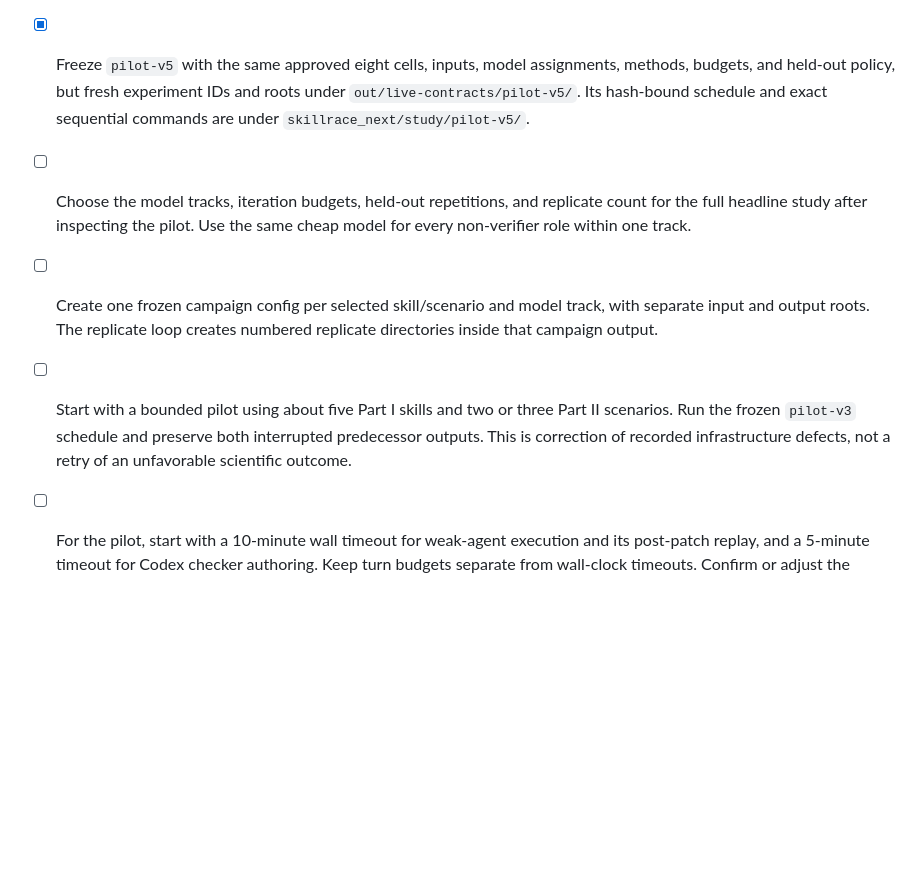
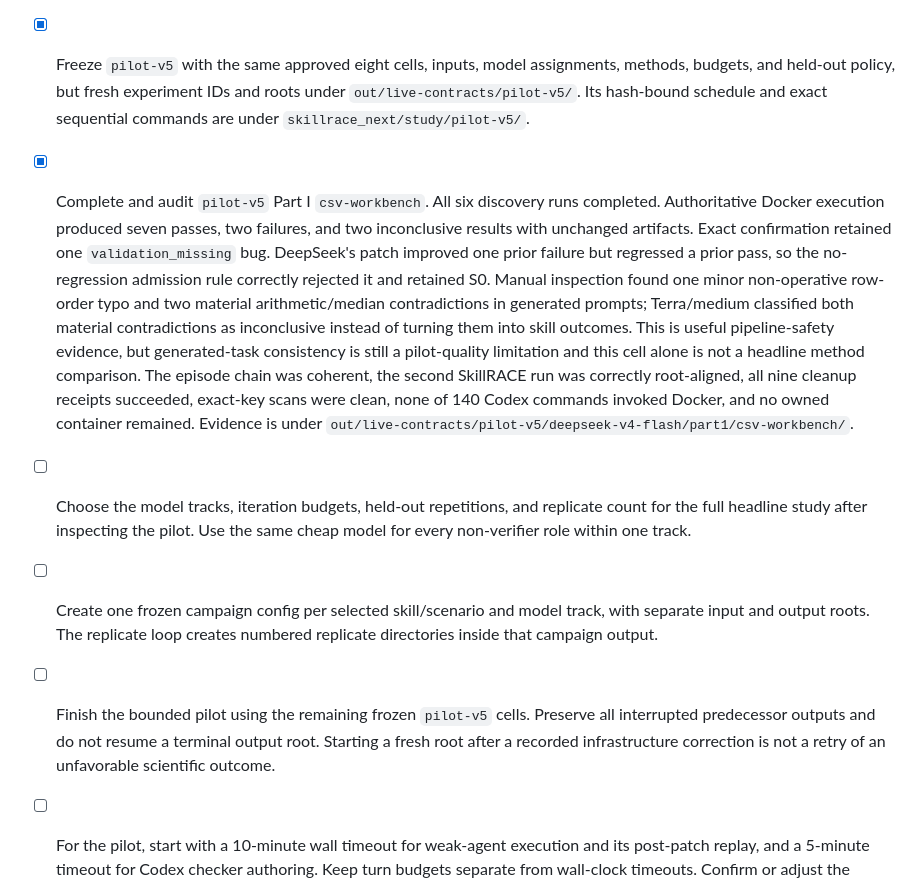
Before and after one commit to jimbou/skillrace, a Markdown page: skillrace_next/docs/CURRENT_STATUS.md, the part around the change. Drawn GitHub-style; blank space fills up the shorter version.

Commit message:
docs(next): record pilot v5 csv cell

```diff
--- a/skillrace_next/docs/CURRENT_STATUS.md
+++ b/skillrace_next/docs/CURRENT_STATUS.md
@@ -268,16 +268,30 @@ falsely admitted. Credentials were absent and all three owned containers were re
   methods, budgets, and held-out policy, but fresh experiment IDs and roots under
   `out/live-contracts/pilot-v5/`. Its hash-bound schedule and exact sequential commands
   are under `skillrace_next/study/pilot-v5/`.
+- [x] Complete and audit `pilot-v5` Part I `csv-workbench`. All six discovery runs
+  completed. Authoritative Docker execution produced seven passes, two failures, and two
+  inconclusive results with unchanged artifacts. Exact confirmation retained one
+  `validation_missing` bug. DeepSeek's patch improved one prior failure but regressed a
+  prior pass, so the no-regression admission rule correctly rejected it and retained S0.
+  Manual inspection found one minor non-operative row-order typo and two material
+  arithmetic/median contradictions in generated prompts; Terra/medium classified both
+  material contradictions as inconclusive instead of turning them into skill outcomes.
+  This is useful pipeline-safety evidence, but generated-task consistency is still a
+  pilot-quality limitation and this cell alone is not a headline method comparison. The
+  episode chain was coherent, the second SkillRACE run was correctly root-aligned, all
+  nine cleanup receipts succeeded, exact-key scans were clean, none of 140 Codex commands
+  invoked Docker, and no owned container remained. Evidence is under
+  `out/live-contracts/pilot-v5/deepseek-v4-flash/part1/csv-workbench/`.
 - [ ] Choose the model tracks, iteration budgets, held-out repetitions, and replicate
   count for the full headline study after inspecting the pilot. Use the same cheap model
   for every non-verifier role within one track.
 - [ ] Create one frozen campaign config per selected skill/scenario and model track, with
   separate input and output roots. The replicate loop creates numbered replicate
   directories inside that campaign output.
-- [ ] Start with a bounded pilot using about five Part I skills and two or three Part II
-  scenarios. Run the frozen `pilot-v3` schedule and preserve both interrupted predecessor
-  outputs. This is correction of recorded infrastructure defects, not a retry of an
-  unfavorable scientific outcome.
+- [ ] Finish the bounded pilot using the remaining frozen `pilot-v5` cells. Preserve all
+  interrupted predecessor outputs and do not resume a terminal output root. Starting a
+  fresh root after a recorded infrastructure correction is not a retry of an unfavorable
+  scientific outcome.
 - [ ] For the pilot, start with a 10-minute wall timeout for weak-agent execution and its
   post-patch replay, and a 5-minute timeout for Codex checker authoring. Keep turn budgets
   separate from wall-clock timeouts. Confirm or adjust the proposer, generator, patcher,
```
